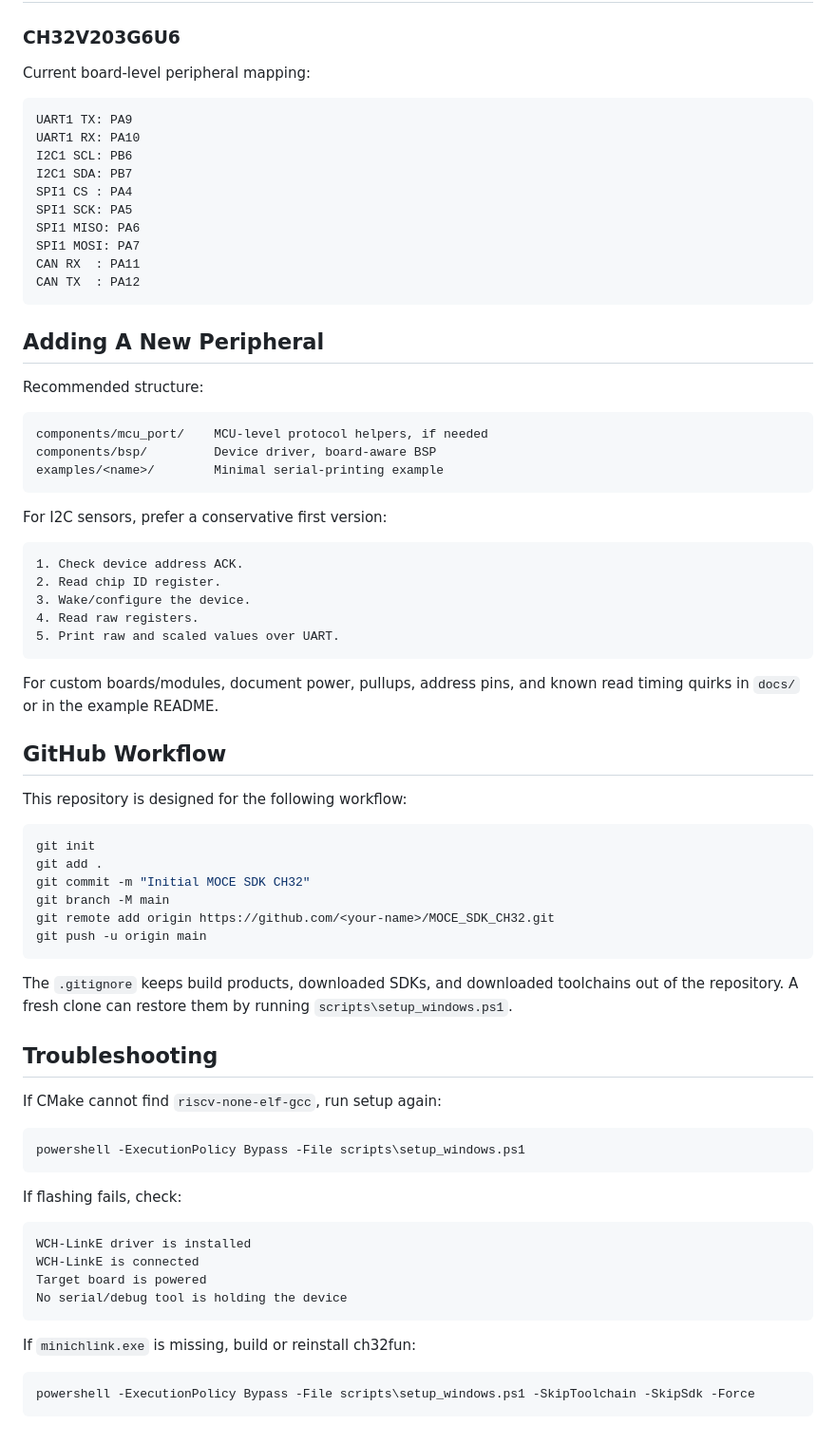
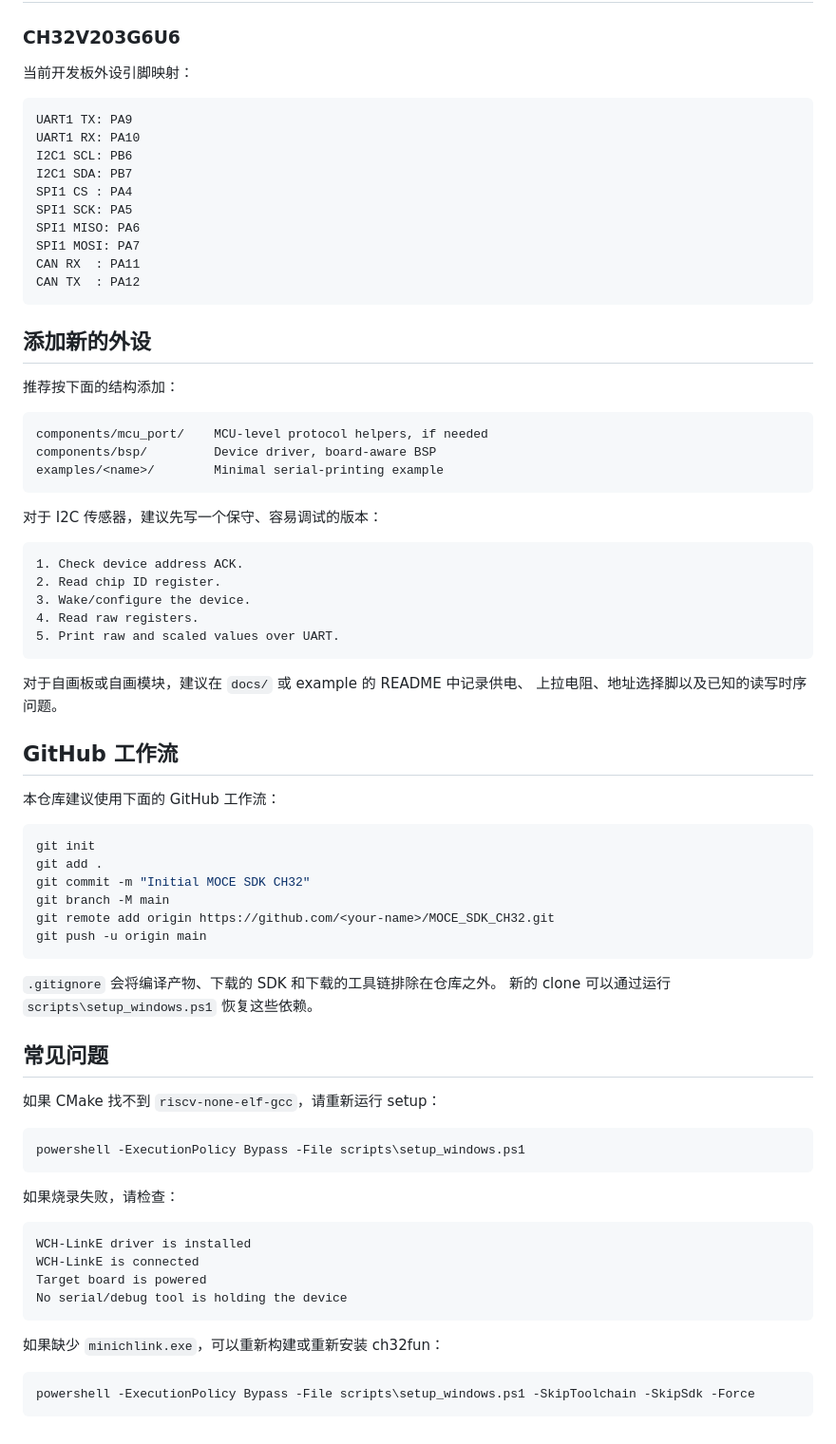
Before and after one commit to Willy319-star/MOCE_SDK_CH32, a Markdown page: README.md, the part around one of its changes. Shown at 95% size. GitHub-like rendering.

````diff
--- a/README.md
+++ b/README.md
@@ -92,7 +91,7 @@ tools\ch32fun\minichlink\minichlink.exe -w build\ch32v203g6u6\mpu6050_readout\ex
 
 ### CH32V203G6U6
 
-Current board-level peripheral mapping:
+当前开发板外设引脚映射：
 
 ```text
 UART1 TX: PA9
@@ -107,9 +106,9 @@ CAN RX  : PA11
 CAN TX  : PA12
 ```
 
-## Adding A New Peripheral
+## 添加新的外设
 
-Recommended structure:
+推荐按下面的结构添加：
 
 ```text
 components/mcu_port/    MCU-level protocol helpers, if needed
@@ -117,7 +116,7 @@ components/bsp/         Device driver, board-aware BSP
 examples/<name>/        Minimal serial-printing example
 ```
 
-For I2C sensors, prefer a conservative first version:
+对于 I2C 传感器，建议先写一个保守、容易调试的版本：
 
 ```text
 1. Check device address ACK.
@@ -127,12 +126,12 @@ For I2C sensors, prefer a conservative first version:
 5. Print raw and scaled values over UART.
 ```
 
-For custom boards/modules, document power, pullups, address pins, and known
-read timing quirks in `docs/` or in the example README.
+对于自画板或自画模块，建议在 `docs/` 或 example 的 README 中记录供电、
+上拉电阻、地址选择脚以及已知的读写时序问题。
 
-## GitHub Workflow
+## GitHub 工作流
 
-This repository is designed for the following workflow:
+本仓库建议使用下面的 GitHub 工作流：
 
 ```powershell
 git init
@@ -143,19 +142,18 @@ git remote add origin https://github.com/<your-name>/MOCE_SDK_CH32.git
 git push -u origin main
 ```
 
-The `.gitignore` keeps build products, downloaded SDKs, and downloaded
-toolchains out of the repository. A fresh clone can restore them by running
-`scripts\setup_windows.ps1`.
+`.gitignore` 会将编译产物、下载的 SDK 和下载的工具链排除在仓库之外。
+新的 clone 可以通过运行 `scripts\setup_windows.ps1` 恢复这些依赖。
 
-## Troubleshooting
+## 常见问题
 
-If CMake cannot find `riscv-none-elf-gcc`, run setup again:
+如果 CMake 找不到 `riscv-none-elf-gcc`，请重新运行 setup：
 
 ```powershell
 powershell -ExecutionPolicy Bypass -File scripts\setup_windows.ps1
 ```
 
-If flashing fails, check:
+如果烧录失败，请检查：
 
 ```text
 WCH-LinkE driver is installed
@@ -164,7 +162,7 @@ Target board is powered
 No serial/debug tool is holding the device
 ```
 
-If `minichlink.exe` is missing, build or reinstall ch32fun:
+如果缺少 `minichlink.exe`，可以重新构建或重新安装 ch32fun：
 
 ```powershell
 powershell -ExecutionPolicy Bypass -File scripts\setup_windows.ps1 -SkipToolchain -SkipSdk -Force
````
Also changed, not shown: other parts of README.md (+17 -18 lines).
